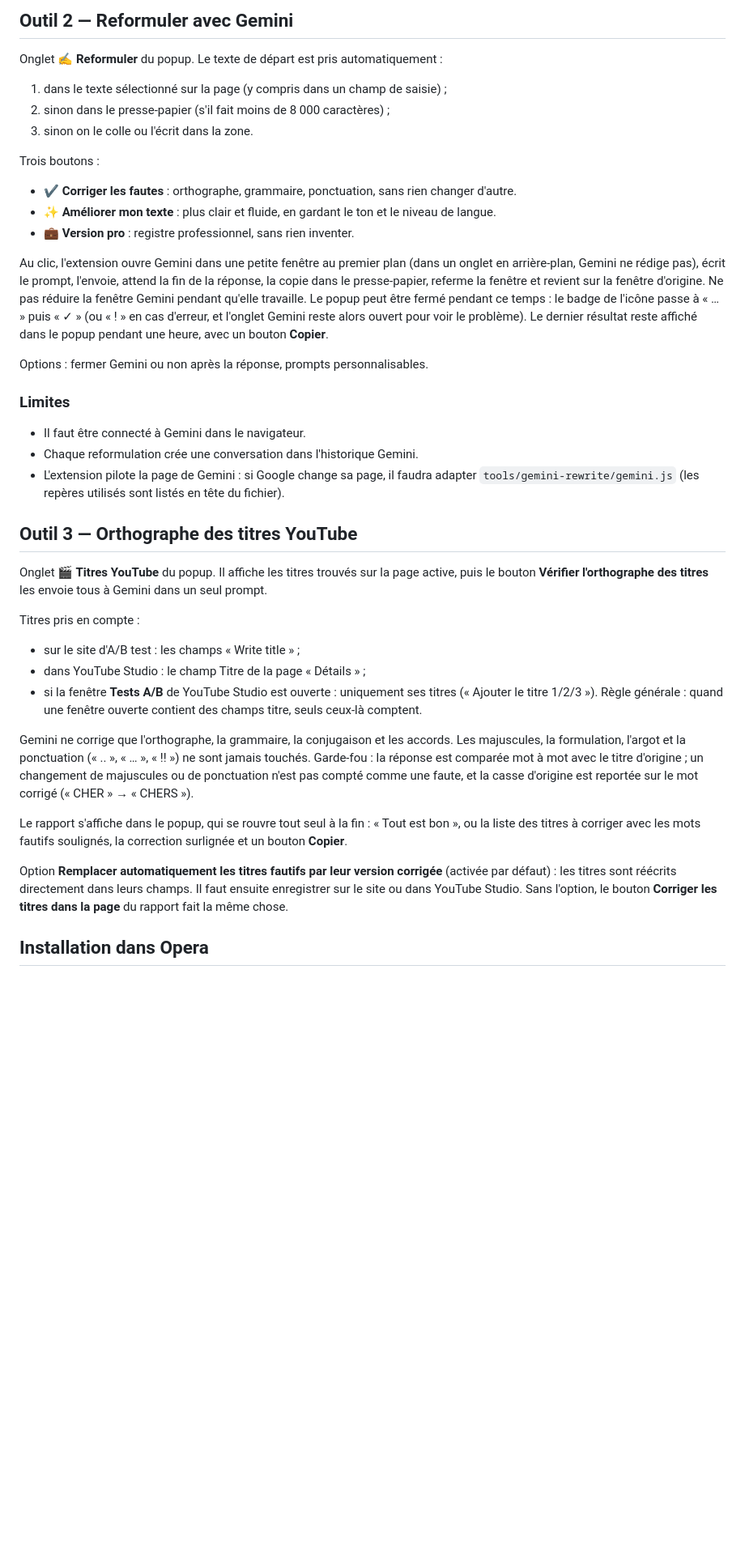
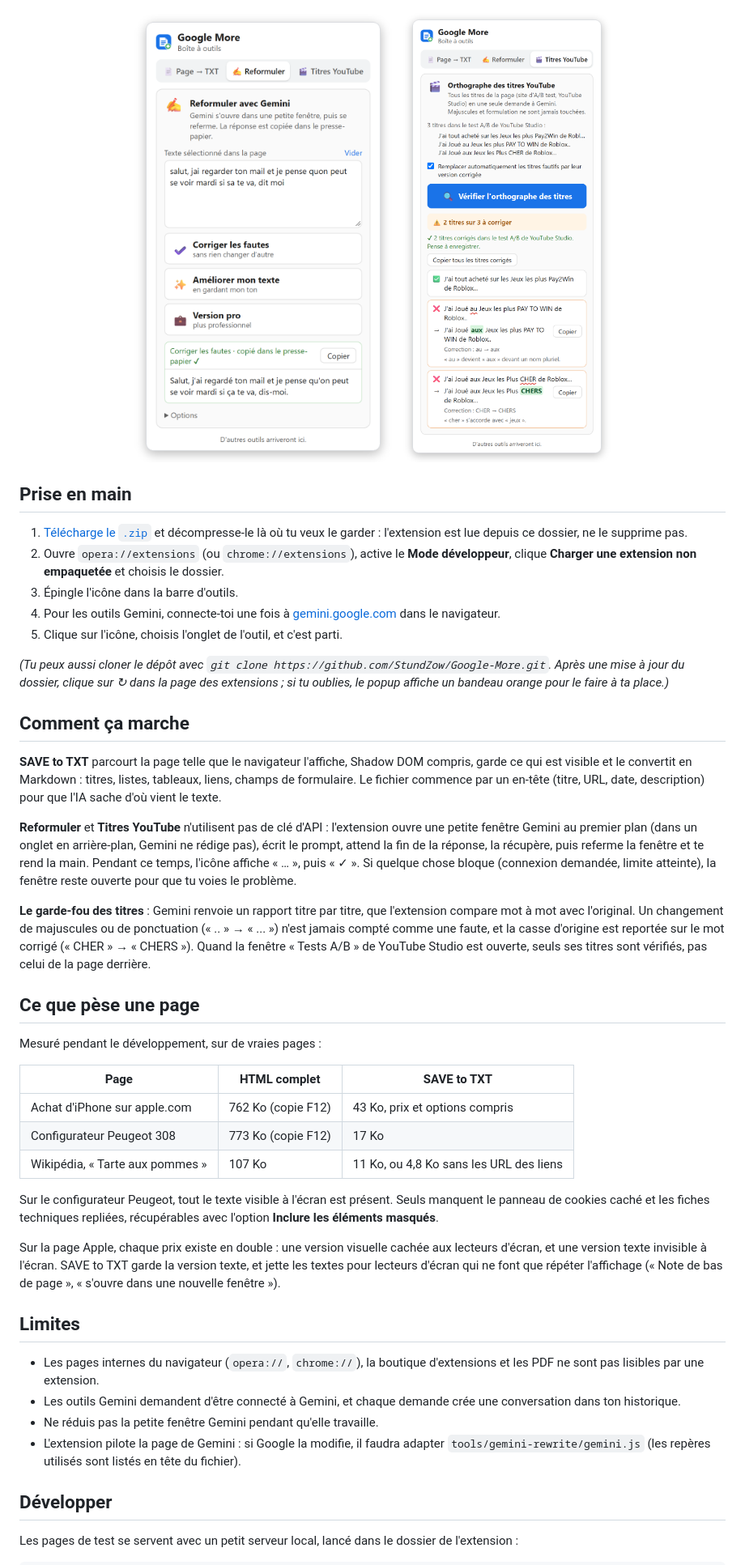
Before and after one commit to ConejoCORP/Google-More, a Markdown page: README.md, the part around one of its changes. Shown at 81% size. Drawn GitHub-style; pictures changed too: screenshots/02_reformuler.png (added), screenshots/03_titres-youtube.png (added); blank space fills up the shorter version.

```diff
--- a/README.md
+++ b/README.md
@@ -42,58 +36,50 @@ d'origine, la structure (titres, listes, tableaux) est conservée, et un `.txt`
 
-## Outil 2 — Reformuler avec Gemini
+<div align="center">
+<img src="screenshots/02_reformuler.png" width="380" alt="Onglet Reformuler avec un texte corrigé">
+&nbsp;&nbsp;
+<img src="screenshots/03_titres-youtube.png" width="380" alt="Onglet Titres YouTube avec le rapport d'orthographe">
+</div>
 
-Onglet **✍️ Reformuler** du popup. Le texte de départ est pris automatiquement :
+## Prise en main
 
-1. dans le texte sélectionné sur la page (y compris dans un champ de saisie) ;
-2. sinon dans le presse-papier (s'il fait moins de 8 000 caractères) ;
-3. sinon on le colle ou l'écrit dans la zone.
+1. [Télécharge le `.zip`](https://github.com/StundZow/Google-More/archive/refs/heads/main.zip) et décompresse-le là où tu veux le garder : l'extension est lue depuis ce dossier, ne le supprime pas.
+2. Ouvre `opera://extensions` (ou `chrome://extensions`), active le **Mode développeur**, clique **Charger une extension non empaquetée** et choisis le dossier.
+3. Épingle l'icône dans la barre d'outils.
+4. Pour les outils Gemini, connecte-toi une fois à [gemini.google.com](https://gemini.google.com) dans le navigateur.
+5. Clique sur l'icône, choisis l'onglet de l'outil, et c'est parti.
 
-Trois boutons :
+*(Tu peux aussi cloner le dépôt avec `git clone https://github.com/StundZow/Google-More.git`. Après une mise à jour du dossier, clique sur ↻ dans la page des extensions ; si tu oublies, le popup affiche un bandeau orange pour le faire à ta place.)*
 
-- **✔️ Corriger les fautes** : orthographe, grammaire, ponctuation, sans rien changer d'autre.
-- **✨ Améliorer mon texte** : plus clair et fluide, en gardant le ton et le niveau de langue.
-- **💼 Version pro** : registre professionnel, sans rien inventer.
+## Comment ça marche
 
-Au clic, l'extension ouvre Gemini dans une petite fenêtre au premier plan (dans un onglet en
-arrière-plan, Gemini ne rédige pas), écrit le prompt, l'envoie, attend la fin de la réponse, la copie
-dans le presse-papier, referme la fenêtre et revient sur la fenêtre d'origine. Ne pas réduire la
-fenêtre Gemini pendant qu'elle travaille.
-Le popup peut être fermé pendant ce temps : le badge de l'icône passe à « … » puis « ✓ » (ou « ! » en cas
-d'erreur, et l'onglet Gemini reste alors ouvert pour voir le problème). Le dernier résultat reste affiché
-dans le popup pendant une heure, avec un bouton **Copier**.
+**SAVE to TXT** parcourt la page telle que le navigateur l'affiche, Shadow DOM compris, garde ce qui est visible et le convertit en Markdown : titres, listes, tableaux, liens, champs de formulaire. Le fichier commence par un en-tête (titre, URL, date, description) pour que l'IA sache d'où vient le texte.
 
-Options : fermer Gemini ou non après la réponse, prompts personnalisables.
+**Reformuler** et **Titres YouTube** n'utilisent pas de clé d'API : l'extension ouvre une petite fenêtre Gemini au premier plan (dans un onglet en arrière-plan, Gemini ne rédige pas), écrit le prompt, attend la fin de la réponse, la récupère, puis referme la fenêtre et te rend la main. Pendant ce temps, l'icône affiche « … », puis « ✓ ». Si quelque chose bloque (connexion demandée, limite atteinte), la fenêtre reste ouverte pour que tu voies le problème.
 
-### Limites
+**Le garde-fou des titres** : Gemini renvoie un rapport titre par titre, que l'extension compare mot à mot avec l'original. Un changement de majuscules ou de ponctuation (« .. » → « ... ») n'est jamais compté comme une faute, et la casse d'origine est reportée sur le mot corrigé (« CHER » → « CHERS »). Quand la fenêtre « Tests A/B » de YouTube Studio est ouverte, seuls ses titres sont vérifiés, pas celui de la page derrière.
 
-- Il faut être connecté à Gemini dans le navigateur.
-- Chaque reformulation crée une conversation dans l'historique Gemini.
-- L'extension pilote la page de Gemini : si Google change sa page, il faudra adapter
-  `tools/gemini-rewrite/gemini.js` (les repères utilisés sont listés en tête du fichier).
+## Ce que pèse une page
 
-## Outil 3 — Orthographe des titres YouTube
+Mesuré pendant le développement, sur de vraies pages :
 
-Onglet **🎬 Titres YouTube** du popup. Il affiche les titres trouvés sur la page active, puis le bouton
-**Vérifier l'orthographe des titres** les envoie tous à Gemini dans un seul prompt.
+| Page | HTML complet | SAVE to TXT |
+| --- | --- | --- |
+| Achat d'iPhone sur apple.com | 762 Ko (copie F12) | 43 Ko, prix et options compris |
+| Configurateur Peugeot 308 | 773 Ko (copie F12) | 17 Ko |
+| Wikipédia, « Tarte aux pommes » | 107 Ko | 11 Ko, ou 4,8 Ko sans les URL des liens |
 
-Titres pris en compte :
+Sur le configurateur Peugeot, tout le texte visible à l'écran est présent. Seuls manquent le panneau de cookies caché et les fiches techniques repliées, récupérables avec l'option **Inclure les éléments masqués**.
 
-- sur le site d'A/B test : les champs « Write title » ;
-- dans YouTube Studio : le champ Titre de la page « Détails » ;
-- si la fenêtre **Tests A/B** de YouTube Studio est ouverte : uniquement ses titres (« Ajouter le titre 1/2/3 »).
-  Règle générale : quand une fenêtre ouverte contient des champs titre, seuls ceux-là comptent.
+Sur la page Apple, chaque prix existe en double : une version visuelle cachée aux lecteurs d'écran, et une version texte invisible à l'écran. SAVE to TXT garde la version texte, et jette les textes pour lecteurs d'écran qui ne font que répéter l'affichage (« Note de bas de page », « s'ouvre dans une nouvelle fenêtre »).
 
-Gemini ne corrige que l'orthographe, la grammaire, la conjugaison et les accords. Les majuscules, la
-formulation, l'argot et la ponctuation (« .. », « … », « !! ») ne sont jamais touchés. Garde-fou : la
-réponse est comparée mot à mot avec le titre d'origine ; un changement de majuscules ou de ponctuation
-n'est pas compté comme une faute, et la casse d'origine est reportée sur le mot corrigé (« CHER » → « CHERS »).
+## Limites
 
-Le rapport s'affiche dans le popup, qui se rouvre tout seul à la fin : « Tout est bon », ou la liste des
-titres à corriger avec les mots fautifs soulignés, la correction surlignée et un bouton **Copier**.
+- Les pages internes du navigateur (`opera://`, `chrome://`), la boutique d'extensions et les PDF ne sont pas lisibles par une extension.
+- Les outils Gemini demandent d'être connecté à Gemini, et chaque demande crée une conversation dans ton historique.
+- Ne réduis pas la petite fenêtre Gemini pendant qu'elle travaille.
+- L'extension pilote la page de Gemini : si Google la modifie, il faudra adapter `tools/gemini-rewrite/gemini.js` (les repères utilisés sont listés en tête du fichier).
 
-Option **Remplacer automatiquement les titres fautifs par leur version corrigée** (activée par défaut) :
-les titres sont réécrits directement dans leurs champs. Il faut ensuite enregistrer sur le site ou dans
-YouTube Studio. Sans l'option, le bouton **Corriger les titres dans la page** du rapport fait la même chose.
+## Développer
 
-## Installation dans Opera
+Les pages de test se servent avec un petit serveur local, lancé dans le dossier de l'extension :
 
```
Also changed, not shown: other parts of README.md (+52 -63 lines), screenshots/01_page-to-txt.png (added), 2 other files.
